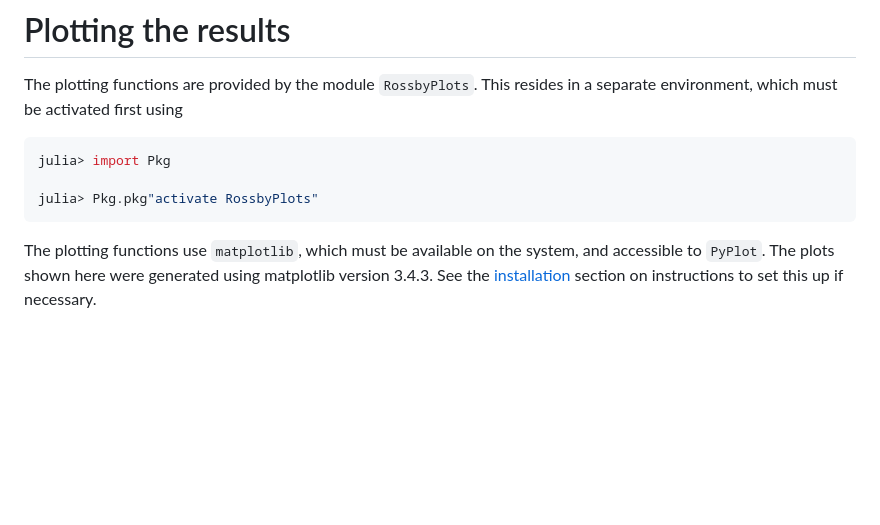
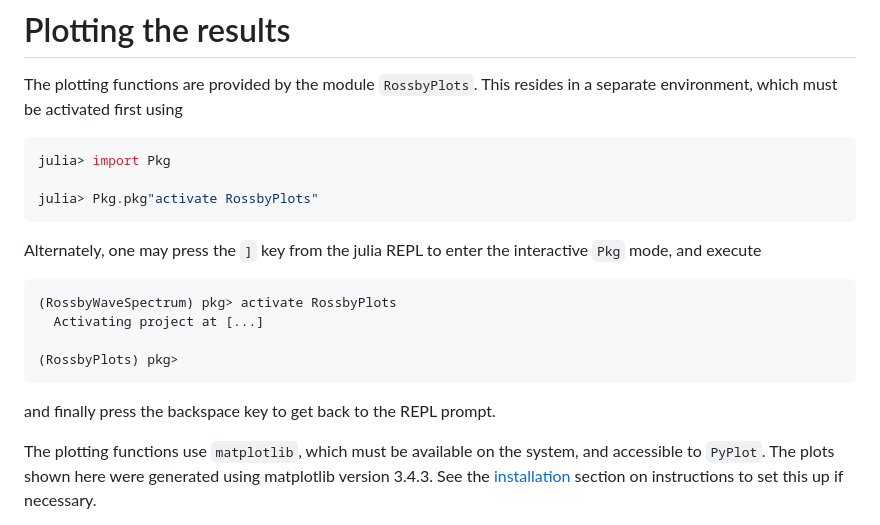
Before and after one commit to jishnub/RossbyWaveSpectrum.jl, a Markdown page: docs/src/index.md, the part around the change. Rendered like a GitHub page; blank space fills up the shorter version.

Commit message:
Suggest interactive RossbyPlots activation

````diff
--- a/docs/src/index.md
+++ b/docs/src/index.md
@@ -157,6 +157,14 @@ julia> import Pkg
 
 julia> Pkg.pkg"activate RossbyPlots"
 ```
+Alternately, one may press the `]` key from the julia REPL to enter the interactive `Pkg` mode, and execute
+```julia
+(RossbyWaveSpectrum) pkg> activate RossbyPlots
+  Activating project at [...]
+
+(RossbyPlots) pkg>
+```
+and finally press the backspace key to get back to the REPL prompt.
 
 The plotting functions use `matplotlib`, which must be available on the system, and accessible to `PyPlot`. The plots shown here were generated using matplotlib version 3.4.3. See the [installation](#Installation) section on instructions to set this up if necessary.
 
````
